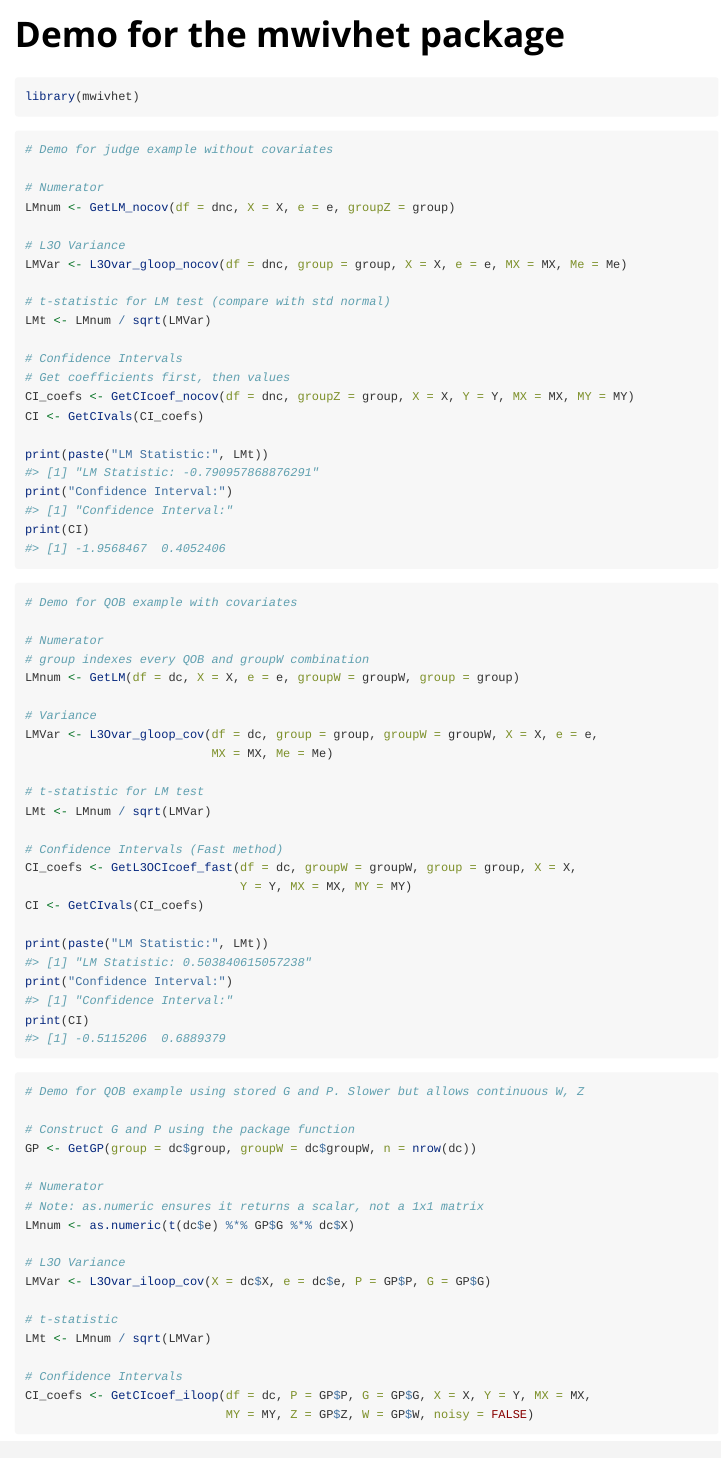
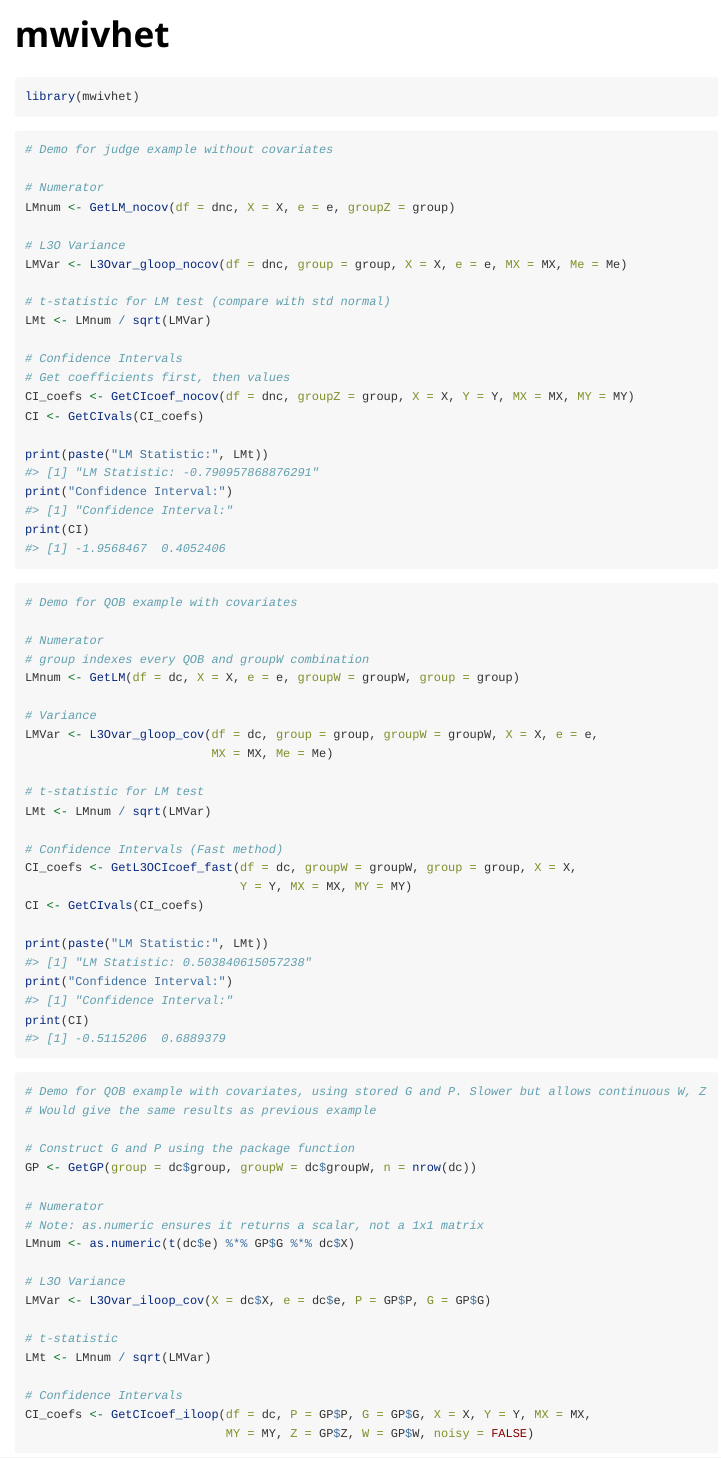
Before and after one commit to minhnngo/mwivhet, an R Markdown document (vignettes/mwivhet.Rmd): the page in a window 1100 px wide, from its top. Rendered offline with R 4.5, knitr and Pandoc, with nearby package versions; some code elsewhere in the file could not run offline.

Commit message:
Update vignettes

````diff
--- a/vignettes/demo.Rmd
+++ b/vignettes/mwivhet.Rmd
@@ -1,8 +1,8 @@
 ---
-title: "Demo for the mwivhet package"
+title: "mwivhet"
 output: rmarkdown::html_vignette
 vignette: >
-  %\VignetteIndexEntry{Demo for the mwivhet package}
+  %\VignetteIndexEntry{mwivhet}
   %\VignetteEngine{knitr::rmarkdown}
   %\VignetteEncoding{UTF-8}
 ---
@@ -65,7 +65,8 @@ print(CI)
 ```
 
 ```{r}
-# Demo for QOB example using stored G and P. Slower but allows continuous W, Z
+# Demo for QOB example with covariates, using stored G and P. Slower but allows continuous W, Z
+# Would give the same results as previous example
 
 # Construct G and P using the package function
 GP <- GetGP(group = dc$group, groupW = dc$groupW, n = nrow(dc))
````
